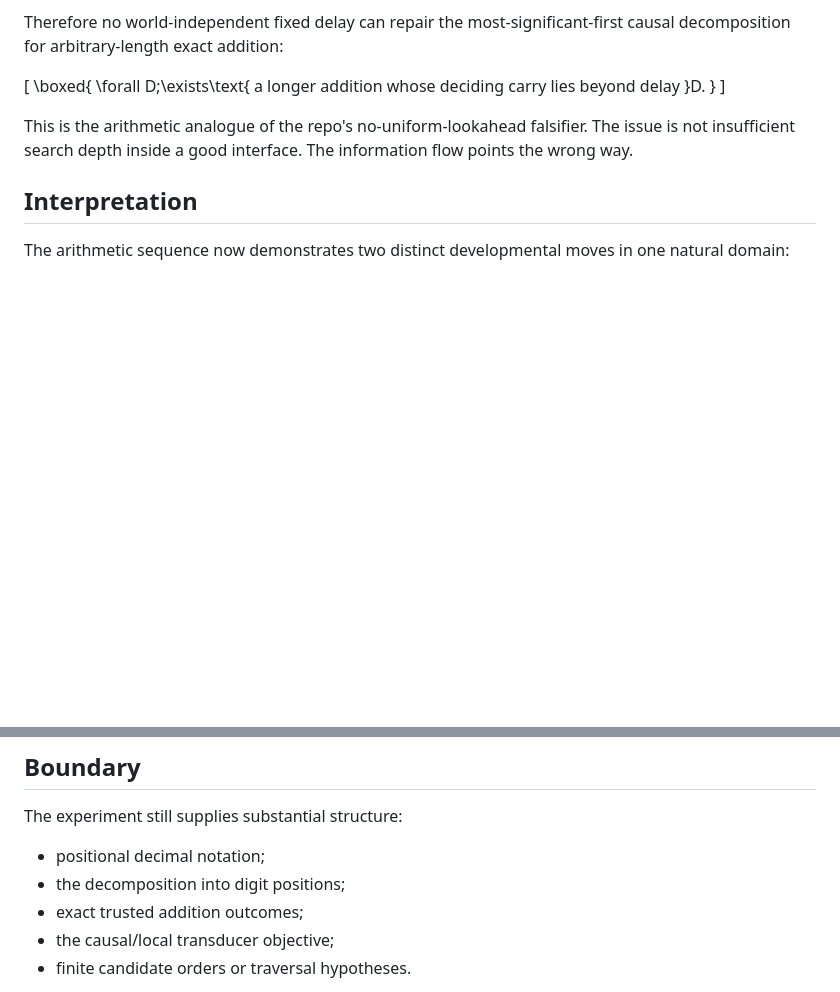
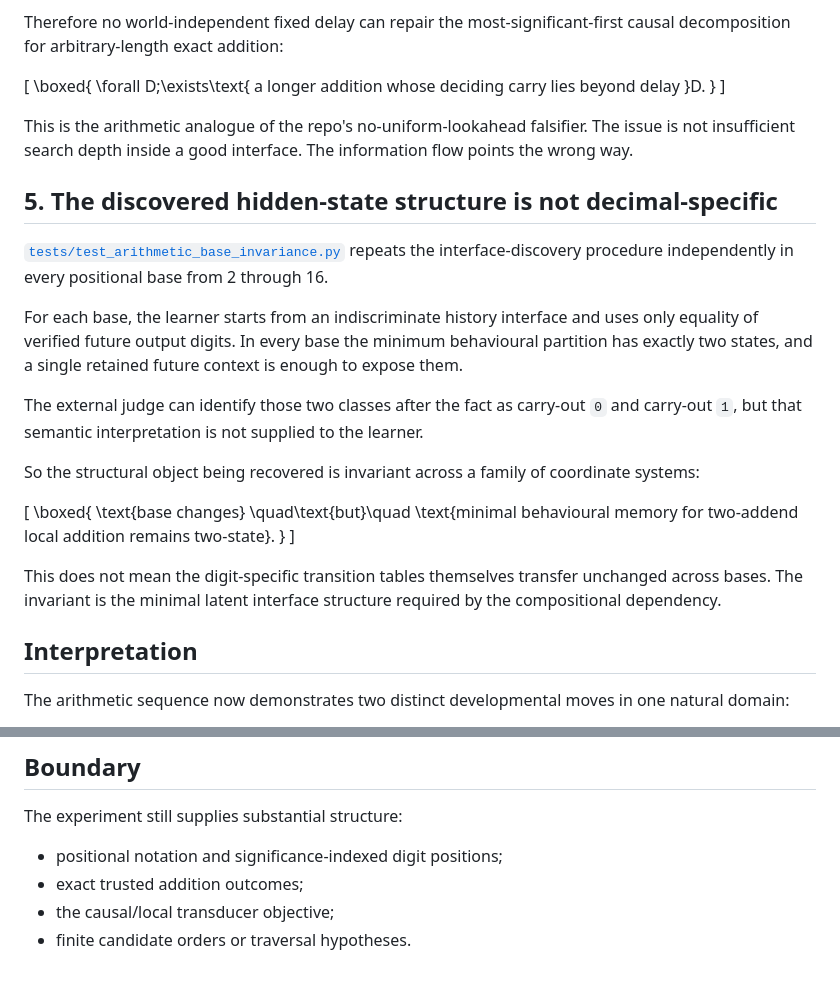
Before and after one commit to heathsanchez/Minimal-Sufficient-Interface, a Markdown page: ARITHMETIC_REPRESENTATION_GENESIS.md, 2 parts joined by grey strips. GitHub-like rendering; blank space fills up the shorter version.

Commit message:
Add cross-base arithmetic structural invariant

```diff
--- a/ARITHMETIC_REPRESENTATION_GENESIS.md
+++ b/ARITHMETIC_REPRESENTATION_GENESIS.md
@@ -87,6 +87,26 @@ Therefore no world-independent fixed delay can repair the most-significant-first
 
 This is the arithmetic analogue of the repo's no-uniform-lookahead falsifier. The issue is not insufficient search depth inside a good interface. The information flow points the wrong way.
 
+## 5. The discovered hidden-state structure is not decimal-specific
+
+[`tests/test_arithmetic_base_invariance.py`](tests/test_arithmetic_base_invariance.py) repeats the interface-discovery procedure independently in every positional base from 2 through 16.
+
+For each base, the learner starts from an indiscriminate history interface and uses only equality of verified future output digits. In every base the minimum behavioural partition has exactly two states, and a single retained future context is enough to expose them.
+
+The external judge can identify those two classes after the fact as carry-out `0` and carry-out `1`, but that semantic interpretation is not supplied to the learner.
+
+So the structural object being recovered is invariant across a family of coordinate systems:
+
+\[
+\boxed{
+\text{base changes}
+\quad\text{but}\quad
+\text{minimal behavioural memory for two-addend local addition remains two-state}.
+}
+\]
+
+This does not mean the digit-specific transition tables themselves transfer unchanged across bases. The invariant is the minimal latent interface structure required by the compositional dependency.
+
 ## Interpretation
 
 The arithmetic sequence now demonstrates two distinct developmental moves in one natural domain:
@@ -120,8 +140,7 @@ That is closer to structural development than merely fitting parameters inside a
 
 The experiment still supplies substantial structure:
 
-- positional decimal notation;
-- the decomposition into digit positions;
+- positional notation and significance-indexed digit positions;
 - exact trusted addition outcomes;
 - the causal/local transducer objective;
 - finite candidate orders or traversal hypotheses.
```
